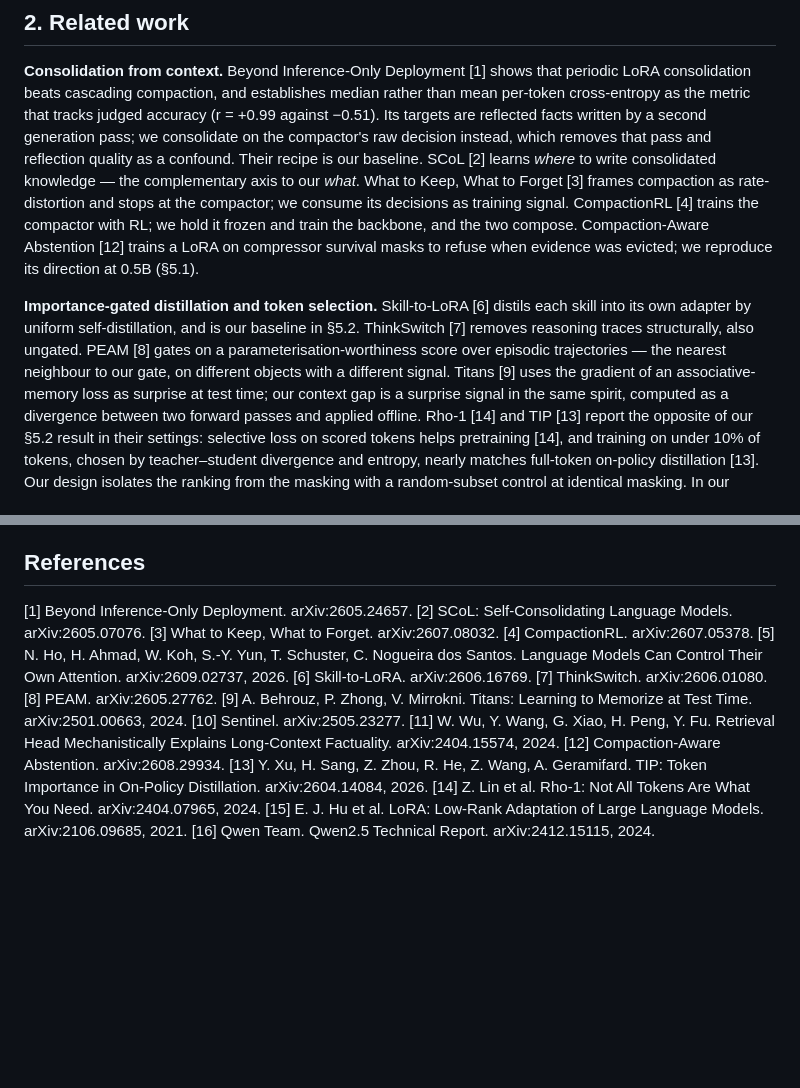
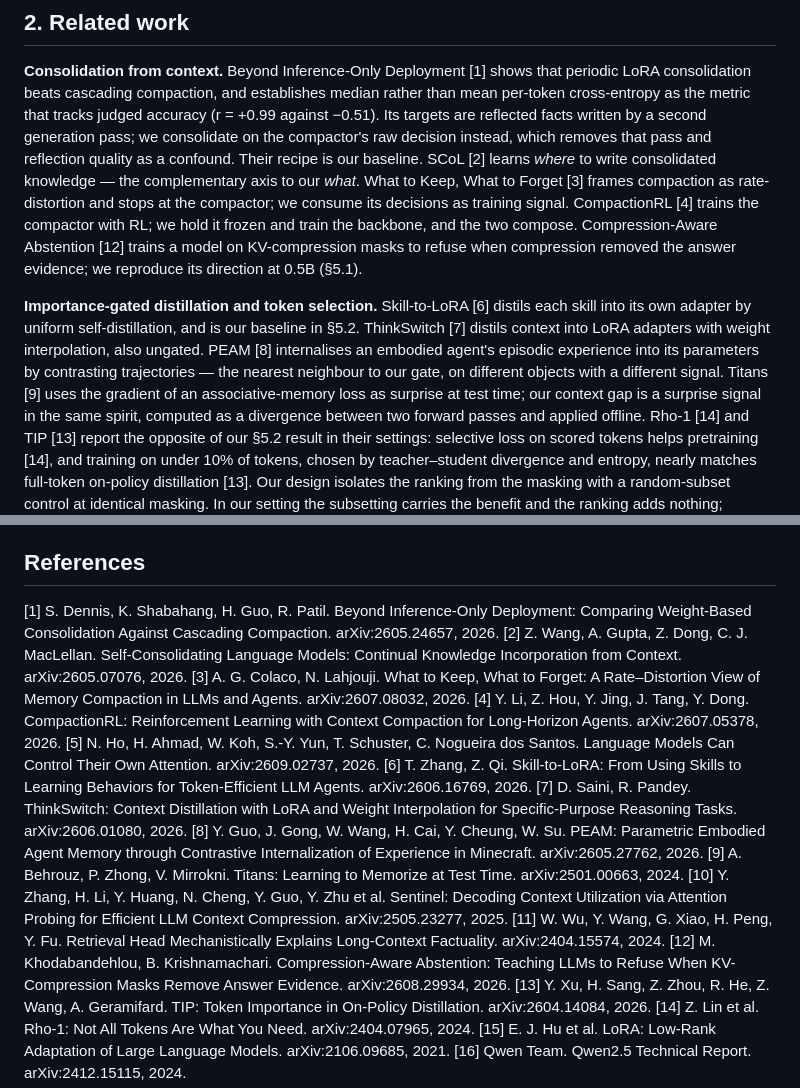
Before and after one commit to rajul-kk/context-to-weights, a Markdown page: paper/draft_combined.md, 2 parts joined by grey strips. Rendered like a GitHub page; blank space fills up the shorter version.

Commit message:
Fill in full author and title metadata for every arXiv reference, checked against the arXiv API. Correct [12] to Compression-Aware Abstention and describe ThinkSwitch and PEAM by what they actually do.

```diff
--- a/paper/draft_combined.md
+++ b/paper/draft_combined.md
@@ -82,15 +82,16 @@ confound. Their recipe is our baseline. SCoL [2] learns *where* to write consoli
 knowledge — the complementary axis to our *what*. What to Keep, What to Forget [3] frames
 compaction as rate-distortion and stops at the compactor; we consume its decisions as
 training signal. CompactionRL [4] trains the compactor with RL; we hold it frozen and train
-the backbone, and the two compose. Compaction-Aware Abstention [12] trains a LoRA on
-compressor survival masks to refuse when evidence was evicted; we reproduce its direction at
+the backbone, and the two compose. Compression-Aware Abstention [12] trains a model on
+KV-compression masks to refuse when compression removed the answer evidence; we reproduce its direction at
 0.5B (§5.1).
 
 **Importance-gated distillation and token selection.** Skill-to-LoRA [6] distils each skill
 into its own adapter by uniform self-distillation, and is our baseline in §5.2. ThinkSwitch
-[7] removes reasoning traces structurally, also ungated. PEAM [8] gates on a
-parameterisation-worthiness score over episodic trajectories — the nearest neighbour to our
-gate, on different objects with a different signal. Titans [9] uses the gradient of an
+[7] distils context into LoRA adapters with weight interpolation, also ungated. PEAM [8]
+internalises an embodied agent's episodic experience into its parameters by contrasting
+trajectories — the nearest neighbour to our gate, on different objects with a different
+signal. Titans [9] uses the gradient of an
 associative-memory loss as surprise at test time; our context gap is a surprise signal in the
 same spirit, computed as a divergence between two forward passes and applied offline. Rho-1
 [14] and TIP [13] report the opposite of our §5.2 result in their settings: selective loss on
@@ -461,21 +462,31 @@ trained on.
 
 ## References
 
-[1] Beyond Inference-Only Deployment. arXiv:2605.24657.
-[2] SCoL: Self-Consolidating Language Models. arXiv:2605.07076.
-[3] What to Keep, What to Forget. arXiv:2607.08032.
-[4] CompactionRL. arXiv:2607.05378.
+[1] S. Dennis, K. Shabahang, H. Guo, R. Patil. Beyond Inference-Only Deployment: Comparing
+    Weight-Based Consolidation Against Cascading Compaction. arXiv:2605.24657, 2026.
+[2] Z. Wang, A. Gupta, Z. Dong, C. J. MacLellan. Self-Consolidating Language Models:
+    Continual Knowledge Incorporation from Context. arXiv:2605.07076, 2026.
+[3] A. G. Colaco, N. Lahjouji. What to Keep, What to Forget: A Rate–Distortion View of Memory
+    Compaction in LLMs and Agents. arXiv:2607.08032, 2026.
+[4] Y. Li, Z. Hou, Y. Jing, J. Tang, Y. Dong. CompactionRL: Reinforcement Learning with
+    Context Compaction for Long-Horizon Agents. arXiv:2607.05378, 2026.
 [5] N. Ho, H. Ahmad, W. Koh, S.-Y. Yun, T. Schuster, C. Nogueira dos Santos. Language Models
     Can Control Their Own Attention. arXiv:2609.02737, 2026.
-[6] Skill-to-LoRA. arXiv:2606.16769.
-[7] ThinkSwitch. arXiv:2606.01080.
-[8] PEAM. arXiv:2605.27762.
+[6] T. Zhang, Z. Qi. Skill-to-LoRA: From Using Skills to Learning Behaviors for
+    Token-Efficient LLM Agents. arXiv:2606.16769, 2026.
+[7] D. Saini, R. Pandey. ThinkSwitch: Context Distillation with LoRA and Weight Interpolation
+    for Specific-Purpose Reasoning Tasks. arXiv:2606.01080, 2026.
+[8] Y. Guo, J. Gong, W. Wang, H. Cai, Y. Cheung, W. Su. PEAM: Parametric Embodied Agent Memory
+    through Contrastive Internalization of Experience in Minecraft. arXiv:2605.27762, 2026.
 [9] A. Behrouz, P. Zhong, V. Mirrokni. Titans: Learning to Memorize at Test Time.
     arXiv:2501.00663, 2024.
-[10] Sentinel. arXiv:2505.23277.
+[10] Y. Zhang, H. Li, Y. Huang, N. Cheng, Y. Guo, Y. Zhu et al. Sentinel: Decoding Context
+     Utilization via Attention Probing for Efficient LLM Context Compression.
+     arXiv:2505.23277, 2025.
 [11] W. Wu, Y. Wang, G. Xiao, H. Peng, Y. Fu. Retrieval Head Mechanistically Explains
      Long-Context Factuality. arXiv:2404.15574, 2024.
-[12] Compaction-Aware Abstention. arXiv:2608.29934.
+[12] M. Khodabandehlou, B. Krishnamachari. Compression-Aware Abstention: Teaching LLMs to
+     Refuse When KV-Compression Masks Remove Answer Evidence. arXiv:2608.29934, 2026.
 [13] Y. Xu, H. Sang, Z. Zhou, R. He, Z. Wang, A. Geramifard. TIP: Token Importance in
      On-Policy Distillation. arXiv:2604.14084, 2026.
 [14] Z. Lin et al. Rho-1: Not All Tokens Are What You Need. arXiv:2404.07965, 2024.
```
Also changed, not shown: docs/project_a_findings.md (+1 -1 lines).
